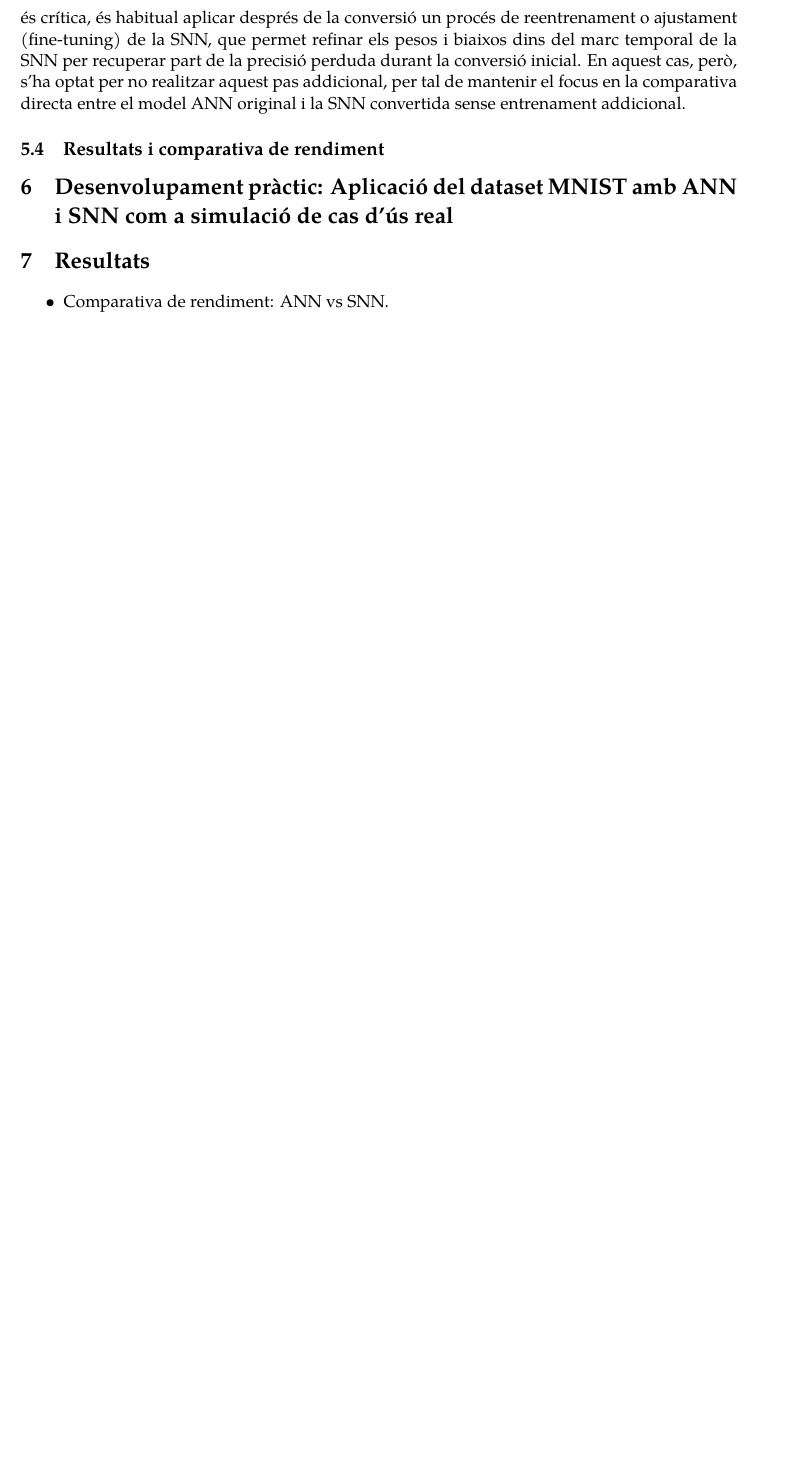
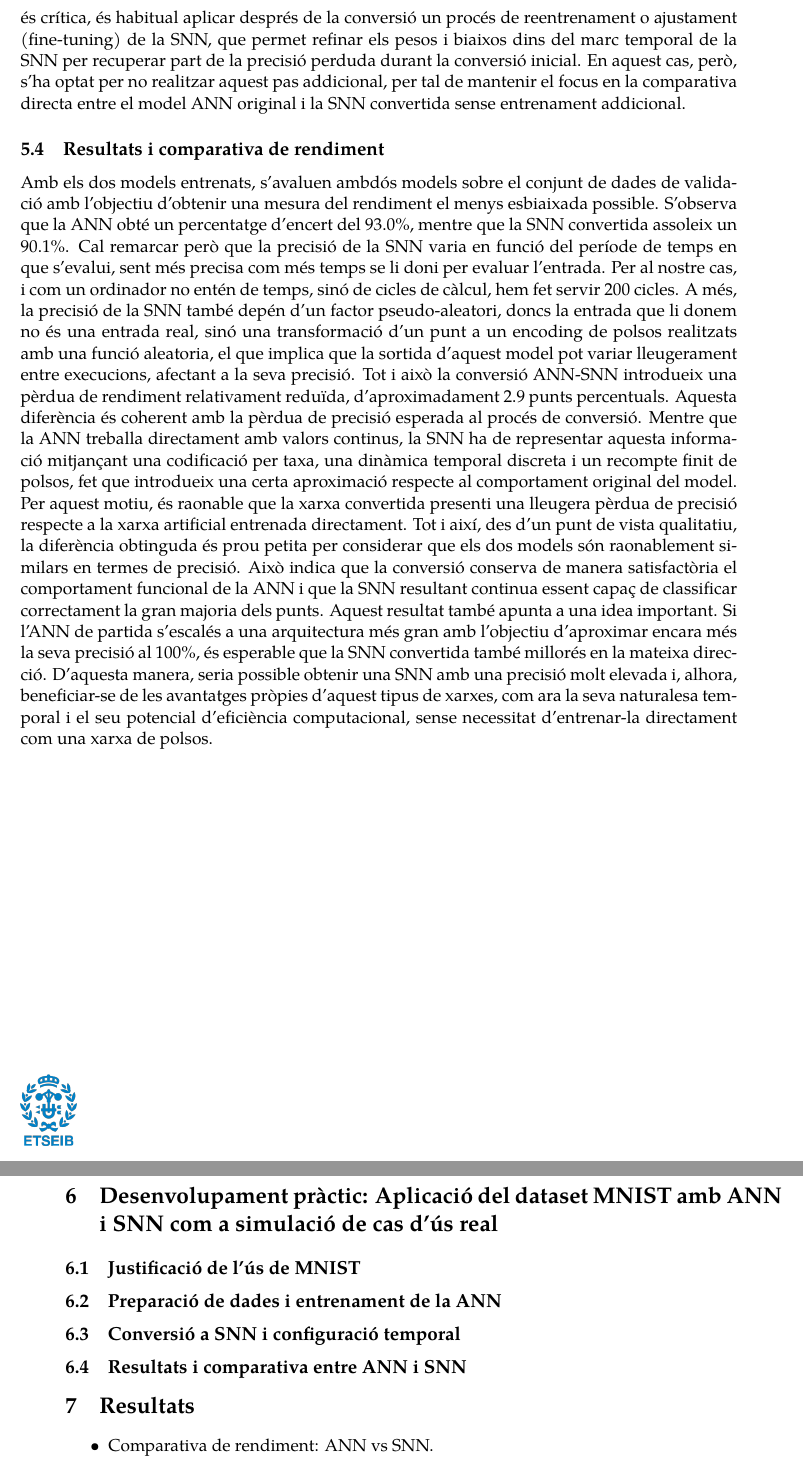
Before and after one commit to Alejandro03PH/TFG, a LaTeX document (Memoria/TFG.tex): part of page 44 of 51 before the commit and two parts of pages 44 and 45 of 53 after it, the two joined at a grey line, cut so that both start at the same text, the shorter picture padded with empty space. Compiled offline with pdfLaTeX.

Commit message:
Done with results and comparison of 2 model Classifier

```diff
--- a/Memoria/TFG.tex
+++ b/Memoria/TFG.tex
@@ -683,9 +683,18 @@ Per avaluar la SNN convertida, el codi inclou una funció específica d’\texti
 Aquesta mena de conversió acostuma a preservar raonablement bé el comportament de la xarxa en el nucli principal de cada regió de classificació, és a dir, en aquelles zones del pla on la ANN original produeix activacions clarament per sobre o clarament per sota del llindar. En aquestes regions, la separació entre classes és prou robusta perquè les fluctuacions introduïdes pel \textit{rate encoding} i per la discretització temporal tinguin un efecte limitat. Per contra, és esperable que les pèrdues de precisió apareguin sobretot a prop de la frontera de decisió, on petits canvis en la taxa de dispar, en el nombre de passos temporals simulats o en el llindar final poden alterar la classe assignada al punt. Aquesta degradació és coherent amb el fet que la SNN implementada utilitza una codificació estocàstica i una finestra temporal finita. La sortida d'aquesta és una aproximació mitjana al comportament de la ANN, però no una reproducció exacta punt a punt, especialment en les zones més ambigües del problema. No obstant això, en la pràctica, aquesta aproximació pot ser suficient per a moltes aplicacions, especialment aquelles on la robustesa i l'eficiència energètica de les SNNs compensen les petites pèrdues de precisió en les zones de frontera. Cal remarcar que, per utilitats on la precisió és crítica, és habitual aplicar després de la conversió un procés de reentrenament o ajustament (fine-tuning) de la SNN, que permet refinar els pesos i biaixos dins del marc temporal de la SNN per recuperar part de la precisió perduda durant la conversió inicial. En aquest cas, però, s'ha optat per no realitzar aquest pas addicional, per tal de mantenir el focus en la comparativa directa entre el model ANN original i la SNN convertida sense entrenament addicional.
 %----------------------------------------------------------------------------------------------
 \subsection{Resultats i comparativa de rendiment}
+Amb els dos models entrenats, s'avaluen ambdós models sobre el conjunt de dades de validació amb l’objectiu d’obtenir una mesura del rendiment el menys esbiaixada possible. S’observa que la ANN obté un percentatge d’encert del 93.0\%, mentre que la SNN convertida assoleix un 90.1\%. Cal remarcar però que la precisió de la SNN varia en funció del període de temps en que s'evalui, sent més precisa com més temps se li doni per evaluar l'entrada. Per al nostre cas, i com un ordinador no entén de temps, sinó de cicles de càlcul, hem fet servir 200 cicles. A més, la precisió de la SNN també depén d'un factor pseudo-aleatori, doncs la entrada que li donem no és una entrada real, sinó una transformació d'un punt a un encoding de polsos realitzats amb una funció aleatoria, el que implica que la sortida d'aquest model pot variar lleugerament entre execucions, afectant a la seva precisió. Tot i això la conversió ANN-SNN introdueix una pèrdua de rendiment relativament reduïda, d’aproximadament 2.9 punts percentuals. Aquesta diferència és coherent amb la pèrdua de precisió esperada al procés de conversió. Mentre que la ANN treballa directament amb valors continus, la SNN ha de representar aquesta informació mitjançant una codificació per taxa, una dinàmica temporal discreta i un recompte finit de polsos, fet que introdueix una certa aproximació respecte al comportament original del model. Per aquest motiu, és raonable que la xarxa convertida presenti una lleugera pèrdua de precisió respecte a la xarxa artificial entrenada directament.
+Tot i així, des d’un punt de vista qualitatiu, la diferència obtinguda és prou petita per considerar que els dos models són raonablement similars en termes de precisió. Això indica que la conversió conserva de manera satisfactòria el comportament funcional de la ANN i que la SNN resultant continua essent capaç de classificar correctament la gran majoria dels punts.
+Aquest resultat també apunta a una idea important. Si l’ANN de partida s’escalés a una arquitectura més gran amb l’objectiu d’aproximar encara més la seva precisió al 100\%, és esperable que la SNN convertida també millorés en la mateixa direcció. D’aquesta manera, seria possible obtenir una SNN amb una precisió molt elevada i, alhora, beneficiar-se de les avantatges pròpies d’aquest tipus de xarxes, com ara la seva naturalesa temporal i el seu potencial d’eficiència computacional, sense necessitat d’entrenar-la directament com una xarxa de polsos.
 %----------------------------------------------------------------------------------------------
 %----------------------------------------------------------------------------------------------
 \section{Desenvolupament pràctic: Aplicació del dataset MNIST amb ANN i SNN com a simulació de cas d'ús real}
+%----------------------------------------------------------------------------------------------
+\subsection{Justificació de l’ús de MNIST}
+%----------------------------------------------------------------------------------------------
+\subsection{Preparació de dades i entrenament de la ANN}
+\subsection{Conversió a SNN i configuració temporal}
+\subsection{Resultats i comparativa entre ANN i SNN}
 %----------------------------------------------------------------------------------------------
 %----------------------------------------------------------------------------------------------
 \section{Resultats}
```
Also changed, not shown: Memoria/TFG.pdf.
